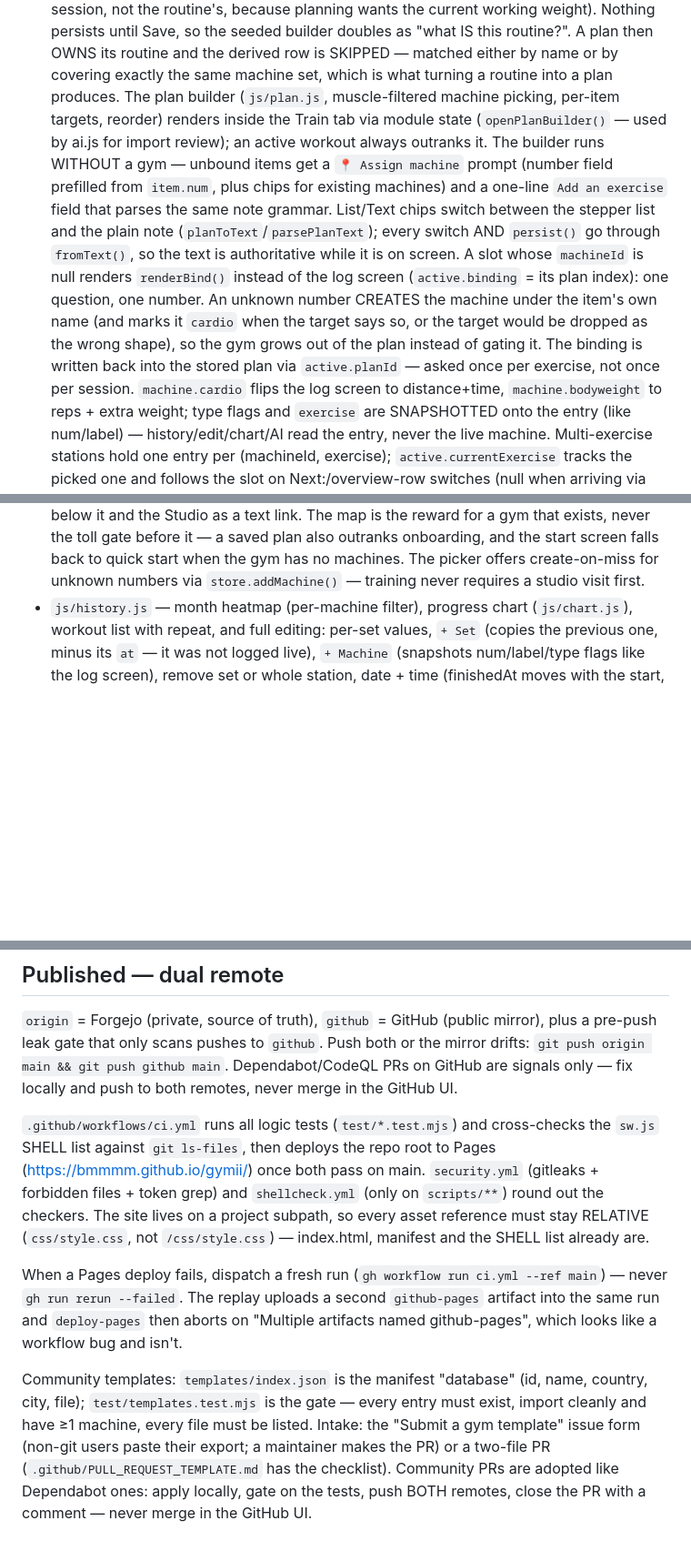
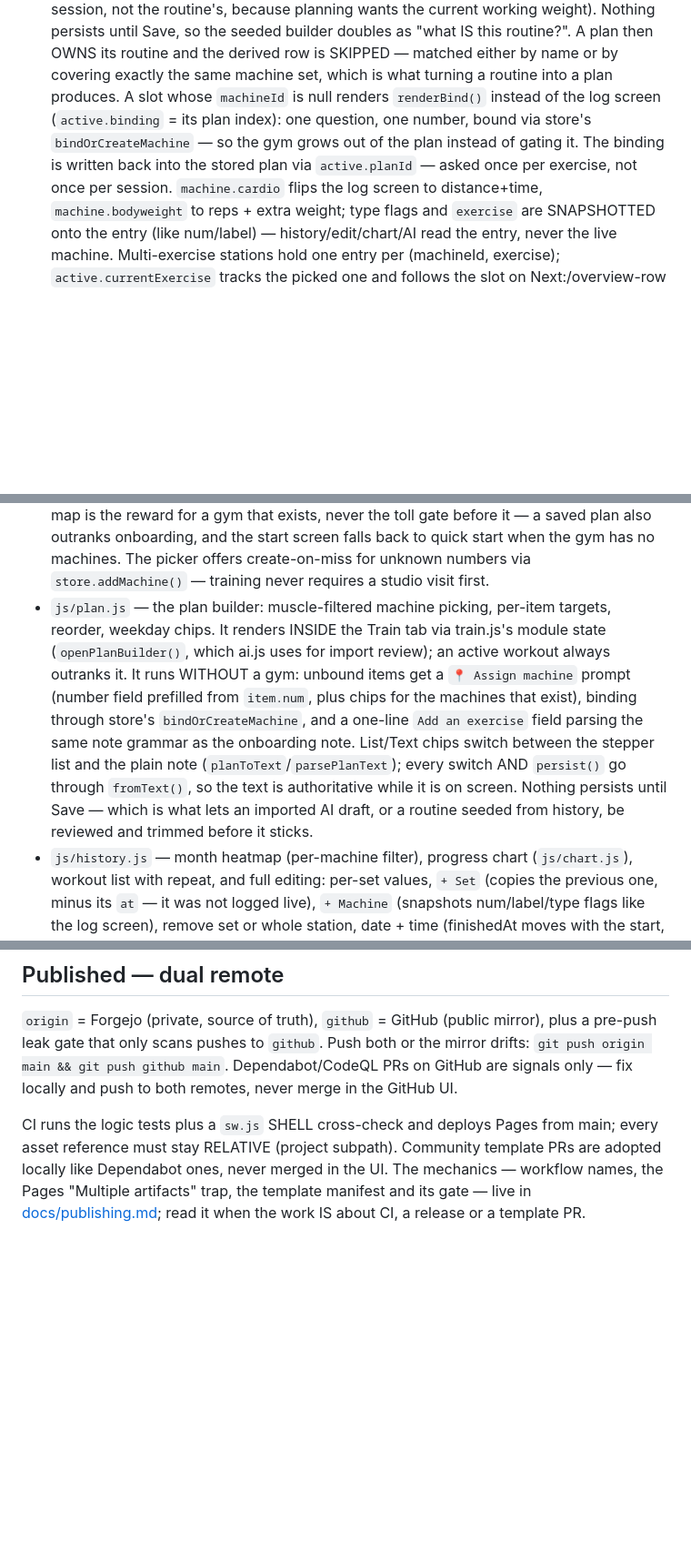
Before and after one commit to bmmmm/gymii, a Markdown page: AGENTS.md, 3 parts joined by grey strips. Shown at 91% size. Rendered like a GitHub page; blank space fills up the shorter version.

Commit message:
Give plan.js its own entry, and move CI detail out of the way

```diff
--- a/AGENTS.md
+++ b/AGENTS.md
@@ -202,23 +202,11 @@ step, zero dependencies**, all data in localStorage. Mobile-first, dark-only.
   A plan then OWNS its routine and the derived row is SKIPPED — matched
   either by name or by covering exactly the same machine set, which is
   what turning a routine into a plan produces.
-  The plan builder (`js/plan.js`, muscle-filtered machine
-  picking, per-item targets, reorder) renders inside the Train tab via
-  module state (`openPlanBuilder()` — used by ai.js for import review); an
-  active workout always outranks it. The builder runs WITHOUT a gym —
-  unbound items get a `📍 Assign machine` prompt (number field prefilled
-  from `item.num`, plus chips for existing machines) and a one-line
-  `Add an exercise` field that parses the same note grammar.
-  List/Text chips switch between the stepper list and the plain note
-  (`planToText`/`parsePlanText`); every switch AND `persist()` go through
-  `fromText()`, so the text is authoritative while it is on screen.
   A slot whose `machineId` is null renders `renderBind()` instead of the
-  log screen (`active.binding` = its plan index): one question, one
-  number. An unknown number CREATES the machine under the item's own name
-  (and marks it `cardio` when the target says so, or the target would be
-  dropped as the wrong shape), so the gym grows out of the plan instead
-  of gating it. The binding is written back into the stored plan via
-  `active.planId` — asked once per exercise, not once per session.
+  log screen (`active.binding` = its plan index): one question, one number,
+  bound via store's `bindOrCreateMachine` — so the gym grows out of the
+  plan instead of gating it. The binding is written back into the stored
+  plan via `active.planId` — asked once per exercise, not once per session.
   `machine.cardio` flips the log screen to
   distance+time, `machine.bodyweight` to reps + extra weight; type flags
   and `exercise` are SNAPSHOTTED onto the entry (like num/label) —
@@ -248,6 +236,19 @@ step, zero dependencies**, all data in localStorage. Mobile-first, dark-only.
   when the gym has no machines. The picker offers create-on-miss for
   unknown numbers via `store.addMachine()` — training never requires a
   studio visit first.
+- `js/plan.js` — the plan builder: muscle-filtered machine picking, per-item
+  targets, reorder, weekday chips. It renders INSIDE the Train tab via
+  train.js's module state (`openPlanBuilder()`, which ai.js uses for import
+  review); an active workout always outranks it. It runs WITHOUT a gym:
+  unbound items get a `📍 Assign machine` prompt (number field prefilled
+  from `item.num`, plus chips for the machines that exist), binding through
+  store's `bindOrCreateMachine`, and a one-line `Add an exercise` field
+  parsing the same note grammar as the onboarding note. List/Text chips
+  switch between the stepper list and the plain note
+  (`planToText`/`parsePlanText`); every switch AND `persist()` go through
+  `fromText()`, so the text is authoritative while it is on screen. Nothing
+  persists until Save — which is what lets an imported AI draft, or a
+  routine seeded from history, be reviewed and trimmed before it sticks.
 - `js/history.js` — month heatmap (per-machine filter), progress chart
   (`js/chart.js`), workout list with repeat, and full editing: per-set
   values, `+ Set` (copies the previous one, minus its `at` — it was not
@@ -363,26 +364,10 @@ Push both or the mirror drifts: `git push origin main && git push github main`.
 Dependabot/CodeQL PRs on GitHub are signals only — fix locally and push to
 both remotes, never merge in the GitHub UI.
 
-`.github/workflows/ci.yml` runs all logic tests (`test/*.test.mjs`) and
-cross-checks the `sw.js` SHELL list against `git ls-files`, then deploys the
-repo root to Pages
-(<https://bmmmm.github.io/gymii/>) once both pass on main. `security.yml`
-(gitleaks + forbidden files + token grep) and `shellcheck.yml` (only on
-`scripts/**`) round out the checkers. The site lives on a project subpath, so
-every asset reference must stay RELATIVE (`css/style.css`, not
-`/css/style.css`) — index.html, manifest and the SHELL list already are.
-
-When a Pages deploy fails, dispatch a fresh run
-(`gh workflow run ci.yml --ref main`) — never `gh run rerun --failed`. The
-replay uploads a second `github-pages` artifact into the same run and
-`deploy-pages` then aborts on "Multiple artifacts named github-pages", which
-looks like a workflow bug and isn't.
-
-Community templates: `templates/index.json` is the manifest "database"
-(id, name, country, city, file); `test/templates.test.mjs` is the gate —
-every entry must exist, import cleanly and have ≥1 machine, every file must
-be listed. Intake: the "Submit a gym template" issue form (non-git users
-paste their export; a maintainer makes the PR) or a two-file PR
-(`.github/PULL_REQUEST_TEMPLATE.md` has the checklist). Community PRs are
-adopted like Dependabot ones: apply locally, gate on the tests, push BOTH
-remotes, close the PR with a comment — never merge in the GitHub UI.
+CI runs the logic tests plus a `sw.js` SHELL cross-check and deploys Pages
+from main; every asset reference must stay RELATIVE (project subpath).
+Community template PRs are adopted locally like Dependabot ones, never merged
+in the UI. The mechanics — workflow names, the Pages "Multiple artifacts"
+trap, the template manifest and its gate — live in
+[docs/publishing.md](docs/publishing.md); read it when the work IS about CI,
+a release or a template PR.
```
Also changed, not shown: docs/publishing.md (added, +40 -0 lines).
